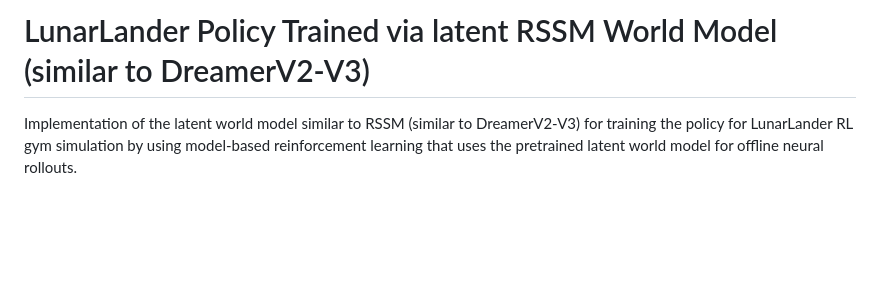
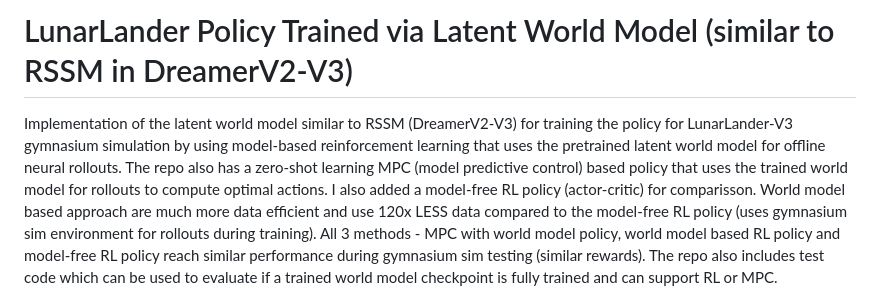
Before and after one commit to nsmoly/LunarLander_RSSM, a Markdown page: README.md, the part around the change. Drawn GitHub-style; blank space fills up the shorter version.

Commit message:
Revise README for clarity and additional details
Updated README to clarify the latent world model implementation and added details about the zero-shot learning MPC policy and model-free RL policy. Improved readability and corrected minor errors.

```diff
--- a/README.md
+++ b/README.md
@@ -1,6 +1,6 @@
-# LunarLander Policy Trained via latent RSSM World Model (similar to DreamerV2-V3)
+# LunarLander Policy Trained via Latent World Model (similar to RSSM in DreamerV2-V3)
 
-Implementation of the latent world model similar to RSSM (similar to DreamerV2-V3) for training the policy for LunarLander RL gym simulation by using model-based reinforcement learning that uses the pretrained latent world model for offline neural rollouts.
+Implementation of the latent world model similar to RSSM (DreamerV2-V3) for training the policy for LunarLander-V3 gymnasium simulation by using model-based reinforcement learning that uses the pretrained latent world model for offline neural rollouts. The repo also has a zero-shot learning MPC (model predictive control) based policy that uses the trained world model for rollouts to compute optimal actions. I also added a model-free RL policy (actor-critic) for comparisson. World model based approach are much more data efficient and use 120x LESS data compared to the model-free RL policy (uses gymnasium sim environment for rollouts during training). All 3 methods - MPC with world model policy, world model based RL policy and model-free RL policy reach similar performance during gymnasium sim testing (similar rewards). The repo also includes test code which can be used to evaluate if a trained world model checkpoint is fully trained and can support RL or MPC.
 
 ![Moonlander WorldModel Based Zero-shot MPC Policy](moonlander_mpc_1.jpg)
 
```
